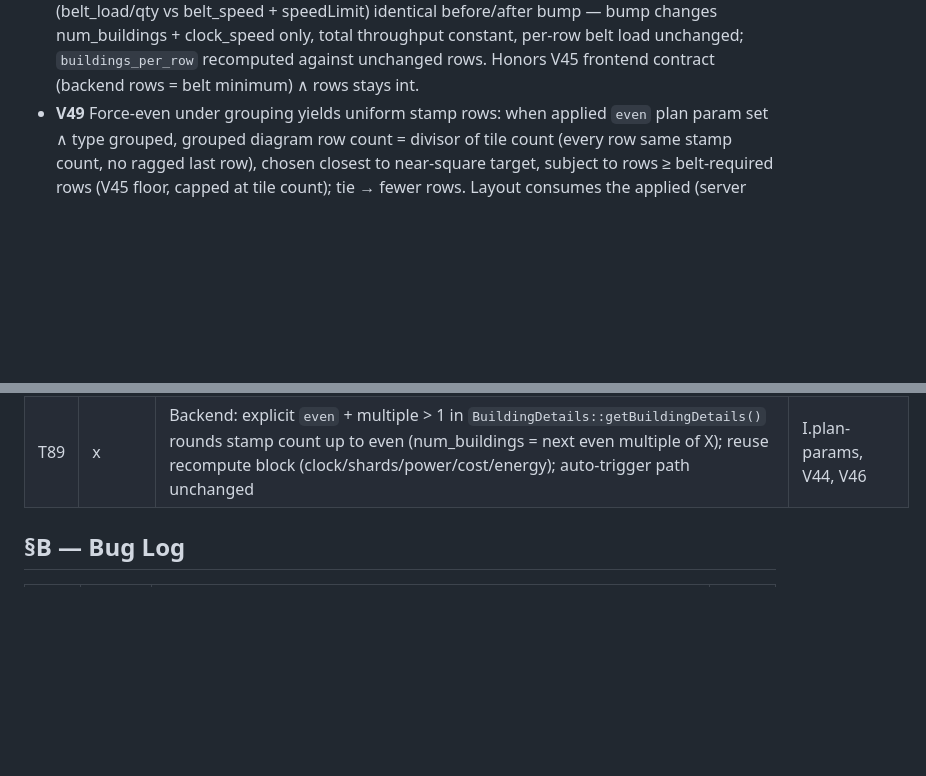
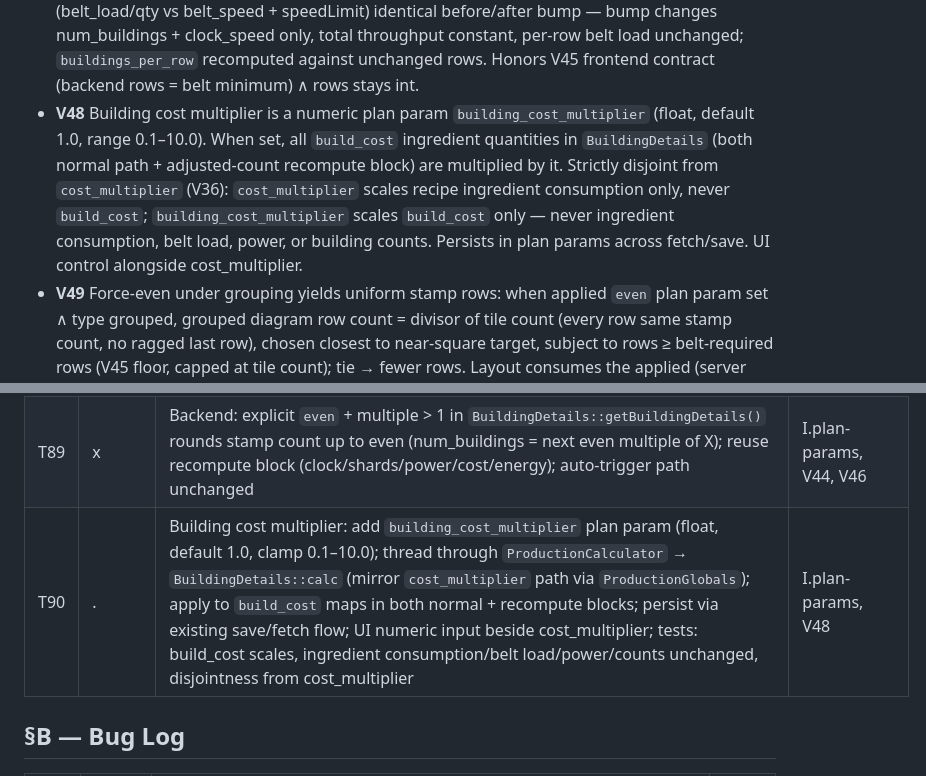
Before and after one commit to Codefaber-dev/satisfactory-production-planner, a Markdown page: SPEC.md, 2 parts joined by grey strips. Drawn GitHub-style; blank space fills up the shorter version.

Commit message:
docs: spec building_cost multiplier (§V.48, §T.90)
building_cost_multiplier scales build_cost only; strictly disjoint from
cost_multiplier, which scales recipe ingredient consumption only.

```diff
--- a/SPEC.md
+++ b/SPEC.md
@@ -62,6 +62,7 @@ Backport `app/Helpers/UpdateOneZero.php` into the canonical seeders so a fresh `
 - **V45** Grouped diagram respects belt rates: grouped row count = min(tiles, max(near-square rows, backend `footprint.rows`)) — backend rows already encode belt_speed + speedLimit, so per-row belt load ≤ belt_speed whenever tiles ≥ backend rows. When tiles < backend rows (single blueprint exceeds one belt), layout caps at one tile per row and the >100% utilization highlight flags it — never silently under-rowed.
 - **V46** Explicit `even` + grouping forces even stamp count: when multiple X > 1 and `even` plan param set, stamp count (`num_buildings / X`) rounds up to nearest even number — `num_buildings` stays exact multiple of X (V44 holds); clock_speed, shards, power_usage, build_cost, energy_per_item, total_energy recomputed against bumped count (V15 formulas). Already-even stamp count unchanged. `building_delta` auto-trigger never bumps stamps.
 - **V47** V46 stamp bump preserves belt-derived rows: `footprint.rows` = belt-required row count (belt_load/qty vs belt_speed + speedLimit) identical before/after bump — bump changes num_buildings + clock_speed only, total throughput constant, per-row belt load unchanged; `buildings_per_row` recomputed against unchanged rows. Honors V45 frontend contract (backend rows = belt minimum) ∧ rows stays int.
+- **V48** Building cost multiplier is a numeric plan param `building_cost_multiplier` (float, default 1.0, range 0.1–10.0). When set, all `build_cost` ingredient quantities in `BuildingDetails` (both normal path + adjusted-count recompute block) are multiplied by it. Strictly disjoint from `cost_multiplier` (V36): `cost_multiplier` scales recipe ingredient consumption only, never `build_cost`; `building_cost_multiplier` scales `build_cost` only — never ingredient consumption, belt load, power, or building counts. Persists in plan params across fetch/save. UI control alongside cost_multiplier.
 - **V49** Force-even under grouping yields uniform stamp rows: when applied `even` plan param set ∧ type grouped, grouped diagram row count = divisor of tile count (every row same stamp count, no ragged last row), chosen closest to near-square target, subject to rows ≥ belt-required rows (V45 floor, capped at tile count); tie → fewer rows. Layout consumes the applied (server round-trip) `even` value, not the pending toggle (T88 snapshot pattern). `even` off → near-square layout unchanged.
 
 ## §T — Tasks
@@ -110,6 +111,7 @@ Backport `app/Helpers/UpdateOneZero.php` into the canonical seeders so a fresh `
 | T87 | x      | Backend: skip even-rows branch in `BuildingDetails::getBuildingDetails()` when `$multiple > 1` (both `even` param and `building_delta` auto-trigger paths); recompute rows/buildings_per_row against grouped count instead | I.plan-params, V44 |
 | T88 | x      | Building Settings apply button: toggle/size edits persist to LS + local state only — no auto-fetch per input; Update button inside panel triggers fetch; diagrams regroup from last-applied multiples (snapshot taken on every fetch) so panel edits stay invisible until applied; designer mk stays instant (render-only) | I.building-settings, V41, V42 |
 | T89 | x      | Backend: explicit `even` + multiple > 1 in `BuildingDetails::getBuildingDetails()` rounds stamp count up to even (num_buildings = next even multiple of X); reuse recompute block (clock/shards/power/cost/energy); auto-trigger path unchanged | I.plan-params, V44, V46 |
+| T90 | .      | Building cost multiplier: add `building_cost_multiplier` plan param (float, default 1.0, clamp 0.1–10.0); thread through `ProductionCalculator` → `BuildingDetails::calc` (mirror `cost_multiplier` path via `ProductionGlobals`); apply to `build_cost` maps in both normal + recompute blocks; persist via existing save/fetch flow; UI numeric input beside cost_multiplier; tests: build_cost scales, ingredient consumption/belt load/power/counts unchanged, disjointness from cost_multiplier | I.plan-params, V48 |
 ## §B — Bug Log
 
 | id | date | cause | fix |
```
